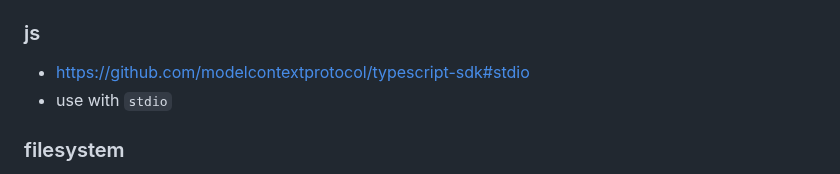
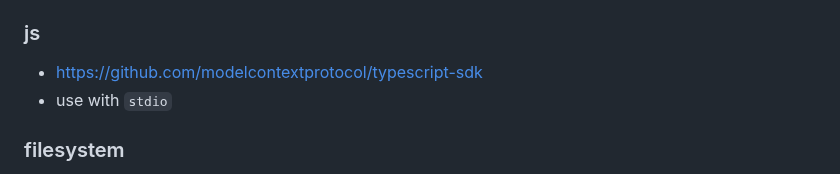
Before and after one commit to vielhuber/charly, a Markdown page: README.MD, the part around the change. Rendered like a GitHub page.

Commit message:
- Remove the "#stdio" fragment from the JS server URL. - Retain the general format for server recommendations. - Keep other listed server URLs unchanged.

```diff
--- a/README.MD
+++ b/README.MD
@@ -77,7 +77,7 @@ a comprehensive model context protocol (mcp) server gateway that integrates mult
 
 ### js
 
-- [https://github.com/modelcontextprotocol/typescript-sdk#stdio](https://github.com/modelcontextprotocol/typescript-sdk#stdio)
+- [https://github.com/modelcontextprotocol/typescript-sdk](https://github.com/modelcontextprotocol/typescript-sdk)
 - use with `stdio`
 
 ### filesystem
```
